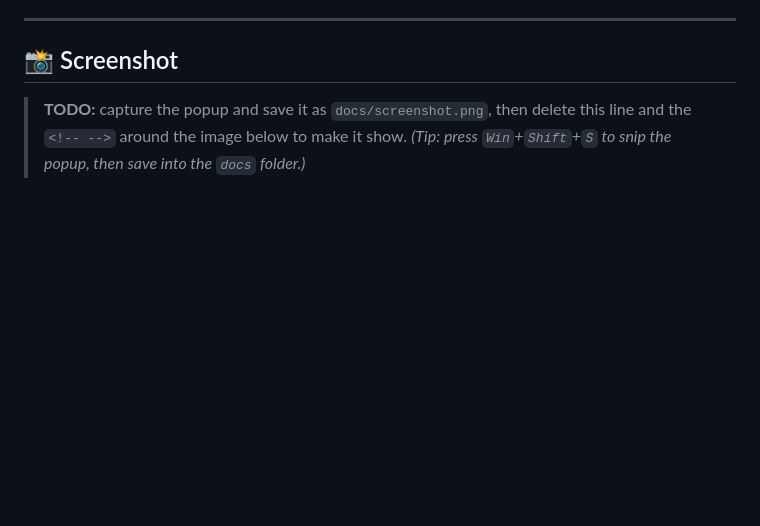
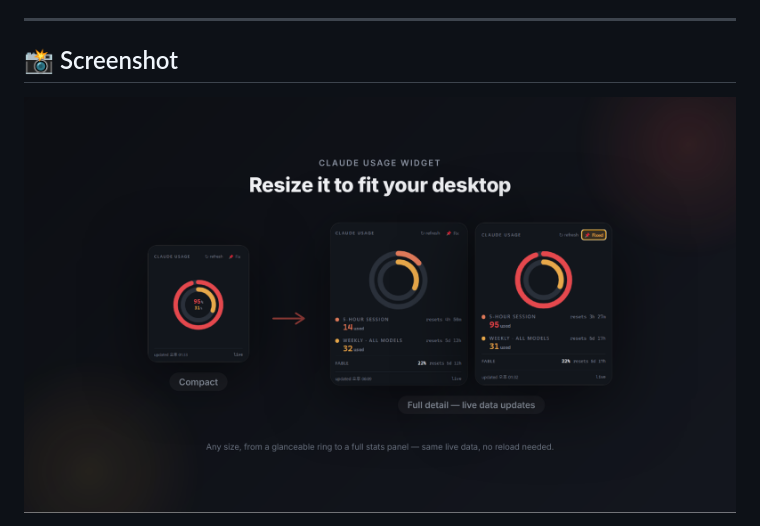
Before and after one commit to HubbyLight/usage-tracker-for-claude, a Markdown page: README.md, the part around one of its changes. Drawn GitHub-style; pictures changed too: docs/showcase.png (added); blank space fills up the shorter version.

Commit message:
Add showcase image to README
Replace the screenshot placeholder with docs/showcase.png (compact ring +
full detail panel).

Co-Authored-By: Claude Opus 4.8 <noreply@anthropic.com>

```diff
--- a/README.md
+++ b/README.md
@@ -20,7 +20,5 @@ The tray icon itself is a tiny dual-ring gauge that fills as your usage climbs.
 
 ## 📸 Screenshot
 
-> **TODO:** capture the popup and save it as `docs/screenshot.png`, then delete
-> this line and the `<!-- -->` around the image below to make it show.
-> _(Tip: press `Win`+`Shift`+`S` to snip the popup, then save into the `docs` folder.)_
+![usage-tracker-for-claude — compact ring and full detail panel](docs/showcase.png)
 
```
Also changed, not shown: other parts of README.md (+2 -1 lines).
